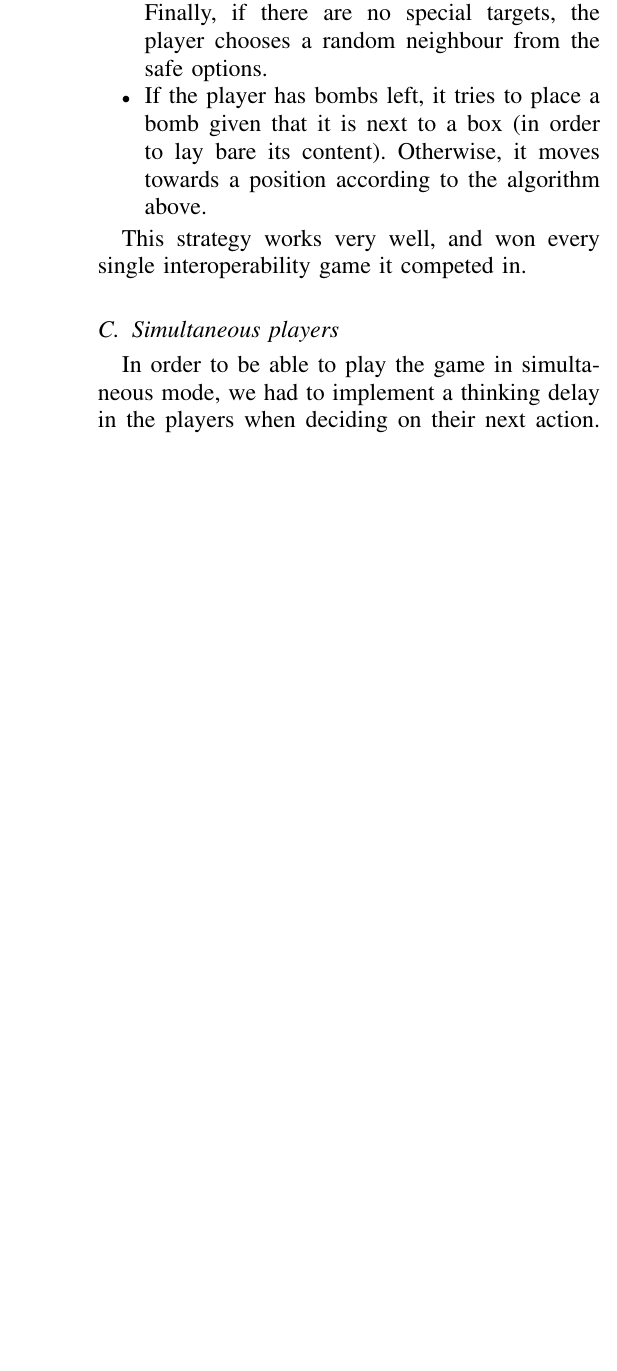
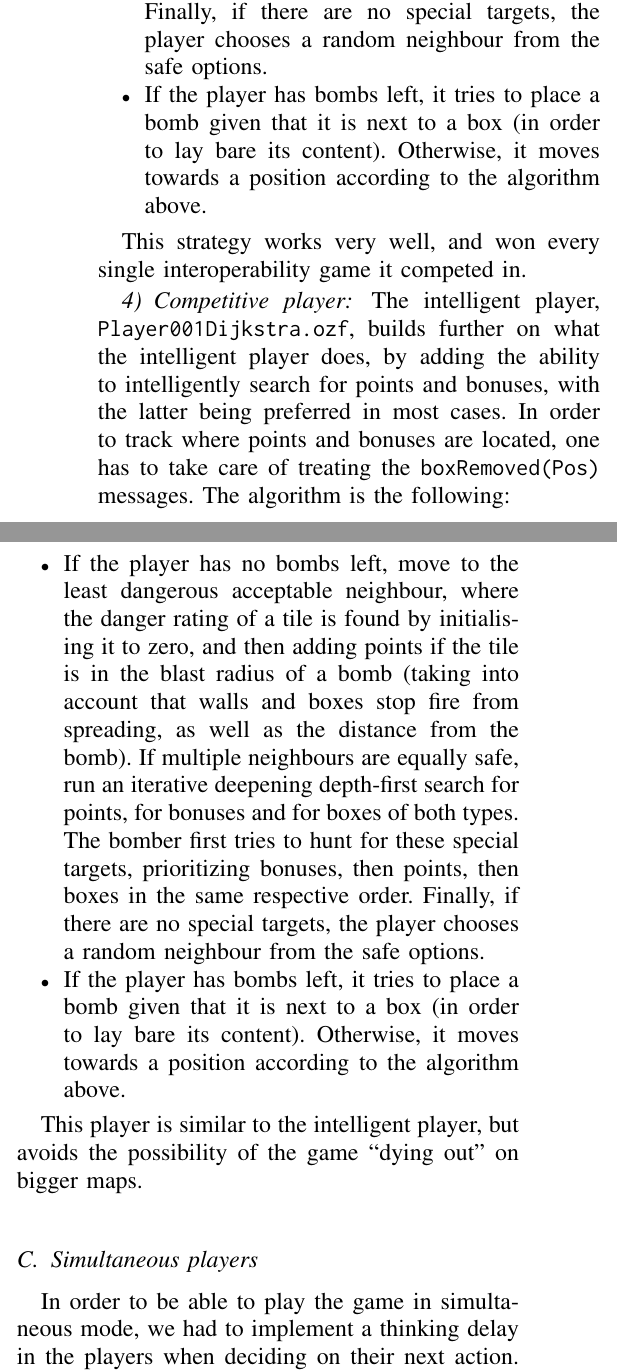
Before and after one commit to agobeaux/LINGI1131Project, a LaTeX paper (report/report.tex): part of one column of page 3 of 5 before the commit and two parts of the columns of page 3 of 5 after it, the two joined at a grey line, cut so that both start at the same text, the shorter picture padded with empty space. Compiled offline with pdfLaTeX.

Commit message:
Add Dijkstra

```diff
--- a/report/report.tex
+++ b/report/report.tex
@@ -179,6 +179,21 @@ The algorithm is the following:
 
 This strategy works very well, and won every single interoperability game it competed in.
 
+\subsubsection{Competitive player}
+The intelligent player, \fn{Player001Dijkstra.ozf}, builds further on what the intelligent player does, by adding the ability to intelligently search for points and bonuses, with the latter being preferred in most cases.
+In order to track where points and bonuses are located, one has to take care of treating the \lstinline|boxRemoved(Pos)| messages.
+The algorithm is the following:
+\begin{itemize}
+	\item If the player has no bombs left, move to the least dangerous acceptable neighbour, where the danger rating of a tile is found by initialising it to zero, and then adding points if the tile is in the blast radius of a bomb (taking into account that walls and boxes stop fire from spreading, as well as the distance from the bomb).
+	If multiple neighbours are equally safe, run an iterative deepening depth-first search for points, for bonuses and for boxes of both types.
+	The bomber first tries to hunt for these special targets, prioritizing bonuses, then points, then boxes in the same respective order.
+	Finally, if there are no special targets, the player chooses a random neighbour from the safe options.
+	\item If the player has bombs left, it tries to place a bomb given that it is next to a box (in order to lay bare its content).
+	Otherwise, it moves towards a position according to the algorithm above.
+\end{itemize}
+
+This player is similar to the intelligent player, but avoids the possibility of the game ``dying out'' on bigger maps.
+
 \subsection{Simultaneous players}
 In order to be able to play the game in simultaneous mode, we had to implement a thinking delay in the players when deciding on their next action.
 The code for that is of the form
```
Also changed, not shown: report/report.pdf, report/report.tex (4 more changed lines), 7 other files.
